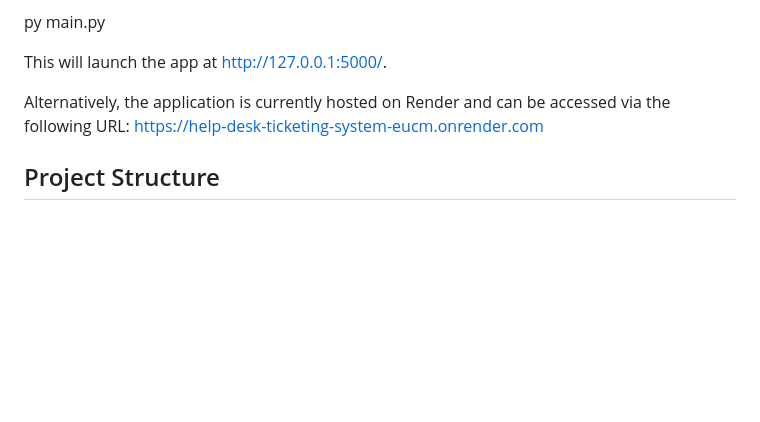
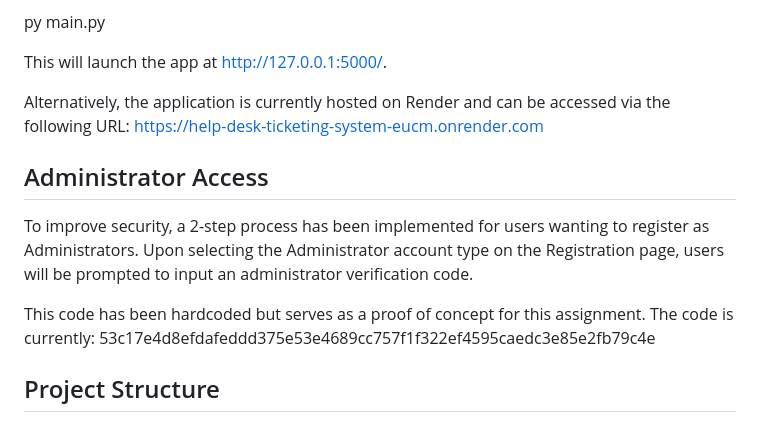
Before and after one commit to rcsgrv/HelpDeskTicketingSystem, a Markdown page: README.md, the part around the change. Rendered like a GitHub page; blank space fills up the shorter version.

Commit message:
Updated the README.md file to include details regarding administrator access.

```diff
--- a/README.md
+++ b/README.md
@@ -64,6 +64,12 @@ This will launch the app at http://127.0.0.1:5000/.
 
 Alternatively, the application is currently hosted on Render and can be accessed via the following URL: https://help-desk-ticketing-system-eucm.onrender.com
 
+## Administrator Access
+
+To improve security, a 2-step process has been implemented for users wanting to register as Administrators. Upon selecting the Administrator account type on the Registration page, users will be prompted to input an administrator verification code.
+
+This code has been hardcoded but serves as a proof of concept for this assignment. The code is currently: 53c17e4d8efdafeddd375e53e4689cc757f1f322ef4595caedc3e85e2fb79c4e
+
 ## Project Structure
 
 ┣ 📂HelpDeskTicketingSystem
```
